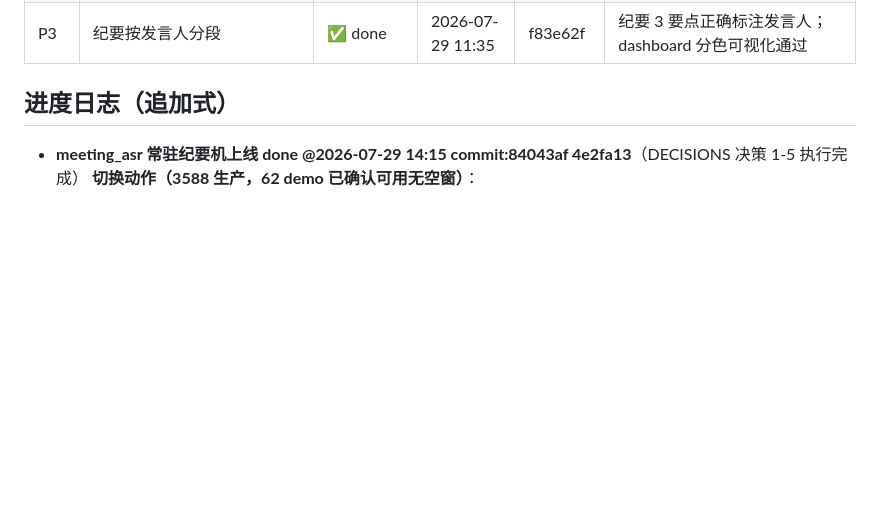
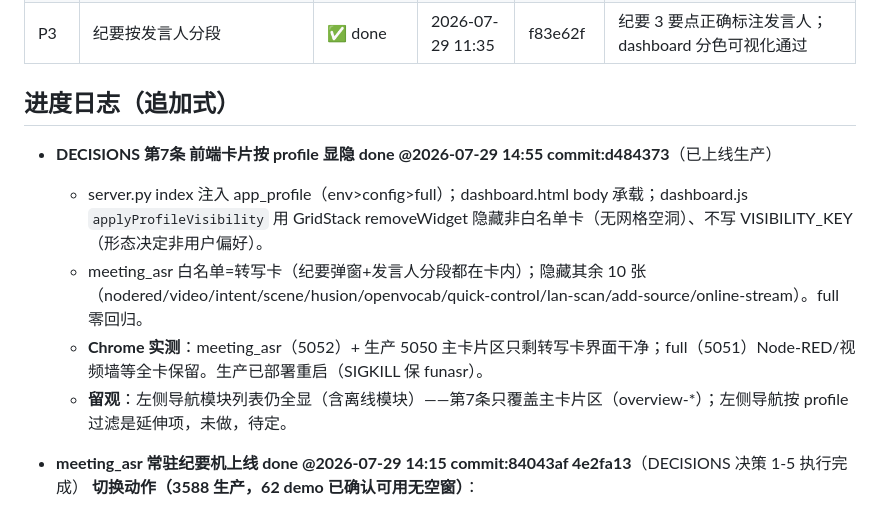
Before and after one commit to flyfish17/av_unified_mvp, a Markdown page: docs/PROGRESS_CR-DIG7201.md, the part around the change. Rendered like a GitHub page; blank space fills up the shorter version.

Commit message:
docs(cr-dig7201): 第7条 前端卡片按 profile 显隐 上线台账
Co-Authored-By: Claude Fable 5 <noreply@anthropic.com>

```diff
--- a/docs/PROGRESS_CR-DIG7201.md
+++ b/docs/PROGRESS_CR-DIG7201.md
@@ -19,6 +19,12 @@
 ## 进度日志（追加式）
 
 <!-- 终端在此追加，最新在上 -->
+
+- **DECISIONS 第7条 前端卡片按 profile 显隐 done @2026-07-29 14:55  commit:d484373**（已上线生产）
+  - server.py index 注入 app_profile（env>config>full）；dashboard.html body 承载；dashboard.js `applyProfileVisibility` 用 GridStack removeWidget 隐藏非白名单卡（无网格空洞）、不写 VISIBILITY_KEY（形态决定非用户偏好）。
+  - meeting_asr 白名单=转写卡（纪要弹窗+发言人分段都在卡内）；隐藏其余 10 张（nodered/video/intent/scene/husion/openvocab/quick-control/lan-scan/add-source/online-stream）。full 零回归。
+  - **Chrome 实测**：meeting_asr（5052）+ 生产 5050 主卡片区只剩转写卡界面干净；full（5051）Node-RED/视频墙等全卡保留。生产已部署重启（SIGKILL 保 funasr）。
+  - **留观**：左侧导航模块列表仍全显（含离线模块）——第7条只覆盖主卡片区（overview-*）；左侧导航按 profile 过滤是延伸项，未做，待定。
 
 - **meeting_asr 常驻纪要机上线 done @2026-07-29 14:15  commit:84043af 4e2fa13**（DECISIONS 决策 1-5 执行完成）
   **切换动作（3588 生产，62 demo 已确认可用无空窗）**：
```
